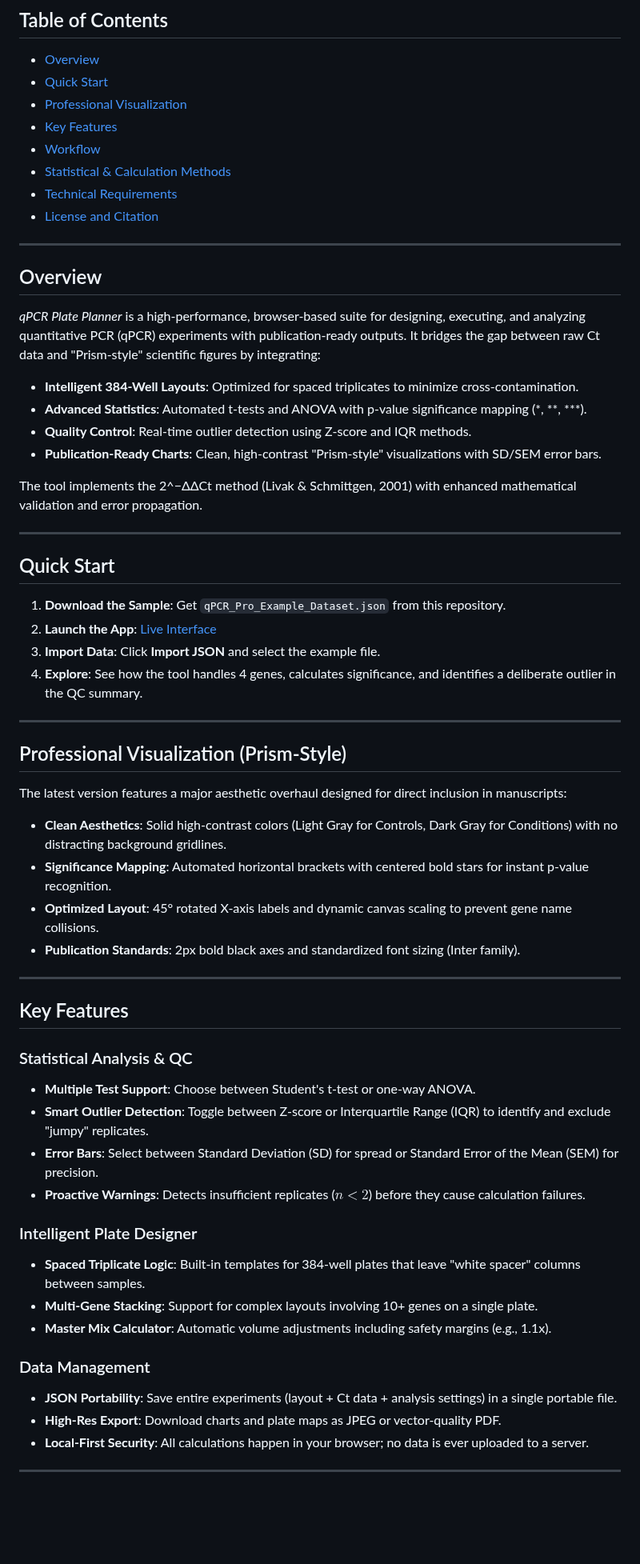
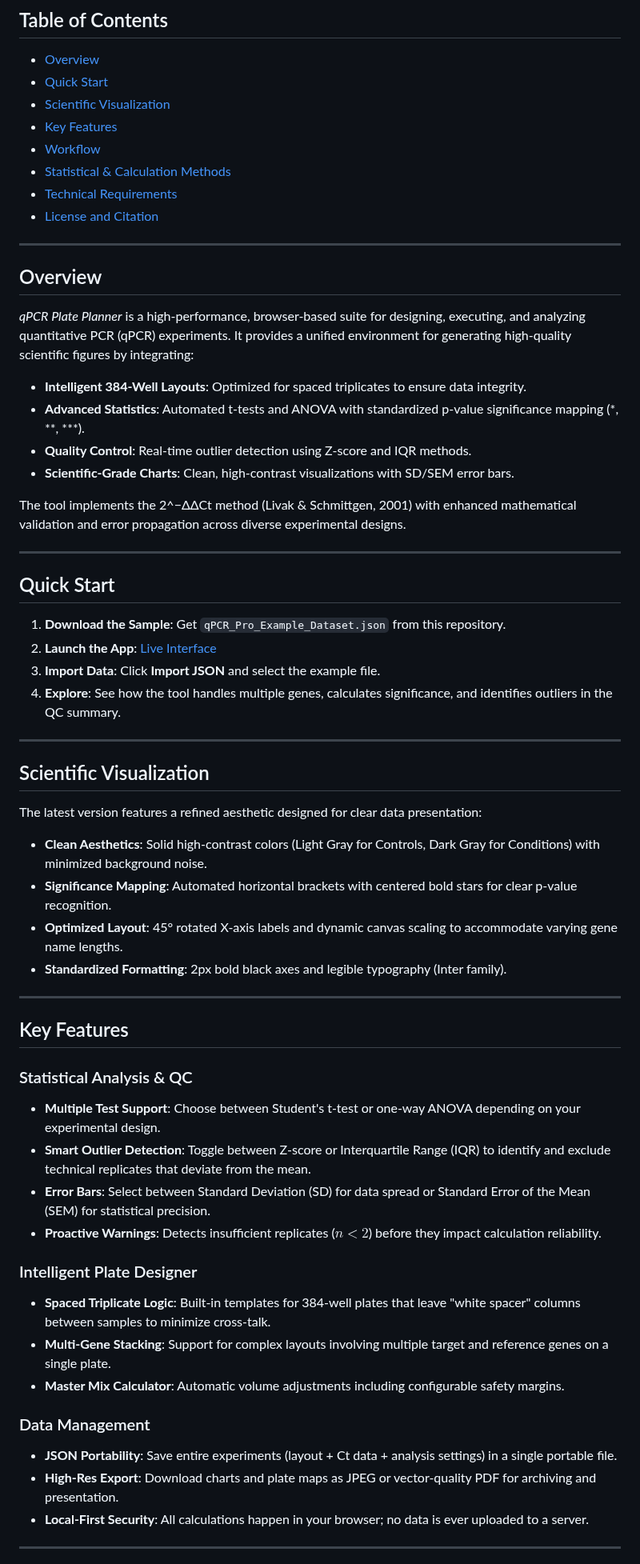
Before and after one commit to Mahmood-M-Ali/qPCR-plate-planner, a Markdown page: README.md, the part around one of its changes. Shown at 80% size. GitHub-like rendering; blank space fills up the shorter version.

```diff
--- a/README.md
+++ b/README.md
@@ -3,7 +3,7 @@
 ## Table of Contents
 - [Overview](#overview)
 - [Quick Start](#quick-start)
-- [Professional Visualization](#professional-visualization)
+- [Scientific Visualization](#scientific-visualization)
 - [Key Features](#key-features)
 - [Workflow](#workflow)
 - [Statistical & Calculation Methods](#statistical--calculation-methods)
@@ -14,14 +14,14 @@
 
 ## Overview
 
-*qPCR Plate Planner* is a high-performance, browser-based suite for designing, executing, and analyzing quantitative PCR (qPCR) experiments with publication-ready outputs. It bridges the gap between raw Ct data and "Prism-style" scientific figures by integrating:
+*qPCR Plate Planner* is a high-performance, browser-based suite for designing, executing, and analyzing quantitative PCR (qPCR) experiments. It provides a unified environment for generating high-quality scientific figures by integrating:
 
-- **Intelligent 384-Well Layouts**: Optimized for spaced triplicates to minimize cross-contamination.
-- **Advanced Statistics**: Automated t-tests and ANOVA with p-value significance mapping (*, **, ***).
+- **Intelligent 384-Well Layouts**: Optimized for spaced triplicates to ensure data integrity.
+- **Advanced Statistics**: Automated t-tests and ANOVA with standardized p-value significance mapping (*, **, ***).
 - **Quality Control**: Real-time outlier detection using Z-score and IQR methods.
-- **Publication-Ready Charts**: Clean, high-contrast "Prism-style" visualizations with SD/SEM error bars.
+- **Scientific-Grade Charts**: Clean, high-contrast visualizations with SD/SEM error bars.
 
-The tool implements the 2^−ΔΔCt method (Livak & Schmittgen, 2001) with enhanced mathematical validation and error propagation.
+The tool implements the 2^−ΔΔCt method (Livak & Schmittgen, 2001) with enhanced mathematical validation and error propagation across diverse experimental designs.
 
 ---
 
@@ -29,35 +29,35 @@ The tool implements the 2^−ΔΔCt method (Livak & Schmittgen, 2001) with enhan
 1. **Download the Sample**: Get `qPCR_Pro_Example_Dataset.json` from this repository.
 2. **Launch the App**: [Live Interface](https://mahmood-m-ali.github.io/qPCR-plate-planner/)
 3. **Import Data**: Click **Import JSON** and select the example file.
-4. **Explore**: See how the tool handles 4 genes, calculates significance, and identifies a deliberate outlier in the QC summary.
+4. **Explore**: See how the tool handles multiple genes, calculates significance, and identifies outliers in the QC summary.
 
 ---
 
-## Professional Visualization (Prism-Style)
-The latest version features a major aesthetic overhaul designed for direct inclusion in manuscripts:
-- **Clean Aesthetics**: Solid high-contrast colors (Light Gray for Controls, Dark Gray for Conditions) with no distracting background gridlines.
-- **Significance Mapping**: Automated horizontal brackets with centered bold stars for instant p-value recognition.
-- **Optimized Layout**: 45° rotated X-axis labels and dynamic canvas scaling to prevent gene name collisions.
-- **Publication Standards**: 2px bold black axes and standardized font sizing (Inter family).
+## Scientific Visualization
+The latest version features a refined aesthetic designed for clear data presentation:
+- **Clean Aesthetics**: Solid high-contrast colors (Light Gray for Controls, Dark Gray for Conditions) with minimized background noise.
+- **Significance Mapping**: Automated horizontal brackets with centered bold stars for clear p-value recognition.
+- **Optimized Layout**: 45° rotated X-axis labels and dynamic canvas scaling to accommodate varying gene name lengths.
+- **Standardized Formatting**: 2px bold black axes and legible typography (Inter family).
 
 ---
 
 ## Key Features
 
 ### Statistical Analysis & QC
-- **Multiple Test Support**: Choose between Student's t-test or one-way ANOVA.
-- **Smart Outlier Detection**: Toggle between Z-score or Interquartile Range (IQR) to identify and exclude "jumpy" replicates.
-- **Error Bars**: Select between Standard Deviation (SD) for spread or Standard Error of the Mean (SEM) for precision.
-- **Proactive Warnings**: Detects insufficient replicates ($n < 2$) before they cause calculation failures.
+- **Multiple Test Support**: Choose between Student's t-test or one-way ANOVA depending on your experimental design.
+- **Smart Outlier Detection**: Toggle between Z-score or Interquartile Range (IQR) to identify and exclude technical replicates that deviate from the mean.
+- **Error Bars**: Select between Standard Deviation (SD) for data spread or Standard Error of the Mean (SEM) for statistical precision.
+- **Proactive Warnings**: Detects insufficient replicates ($n < 2$) before they impact calculation reliability.
 
 ### Intelligent Plate Designer
-- **Spaced Triplicate Logic**: Built-in templates for 384-well plates that leave "white spacer" columns between samples.
-- **Multi-Gene Stacking**: Support for complex layouts involving 10+ genes on a single plate.
-- **Master Mix Calculator**: Automatic volume adjustments including safety margins (e.g., 1.1x).
+- **Spaced Triplicate Logic**: Built-in templates for 384-well plates that leave "white spacer" columns between samples to minimize cross-talk.
+- **Multi-Gene Stacking**: Support for complex layouts involving multiple target and reference genes on a single plate.
+- **Master Mix Calculator**: Automatic volume adjustments including configurable safety margins.
 
 ### Data Management
 - **JSON Portability**: Save entire experiments (layout + Ct data + analysis settings) in a single portable file.
-- **High-Res Export**: Download charts and plate maps as JPEG or vector-quality PDF.
+- **High-Res Export**: Download charts and plate maps as JPEG or vector-quality PDF for archiving and presentation.
 - **Local-First Security**: All calculations happen in your browser; no data is ever uploaded to a server.
 
 ---
```
Also changed, not shown: other parts of README.md (+4 -4 lines).
